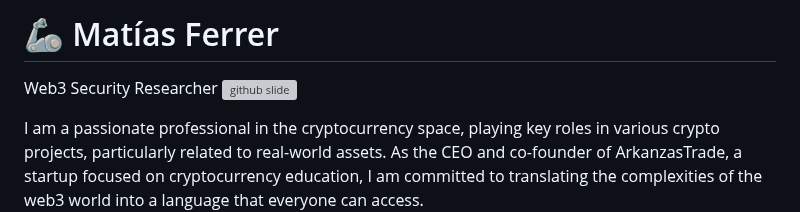
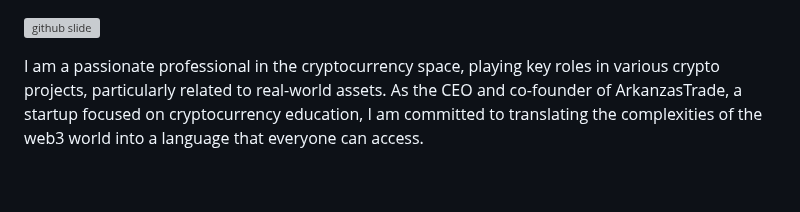
Before and after one commit to arkanoeth/arkanoeth, a Markdown page: README.md, the part around the change. GitHub-like rendering; blank space fills up the shorter version; grey boxes are pictures that could not be loaded.

```diff
--- a/README.md
+++ b/README.md
@@ -1,5 +1,3 @@
-# <h1>🦾 Matías Ferrer  </h1>
-Web3 Security Researcher
 ![github slide](https://user-images.githubusercontent.com/62271657/232490813-9677e87f-1170-4b28-b8cd-0c2c28a39384.jpg)
 
 
```
